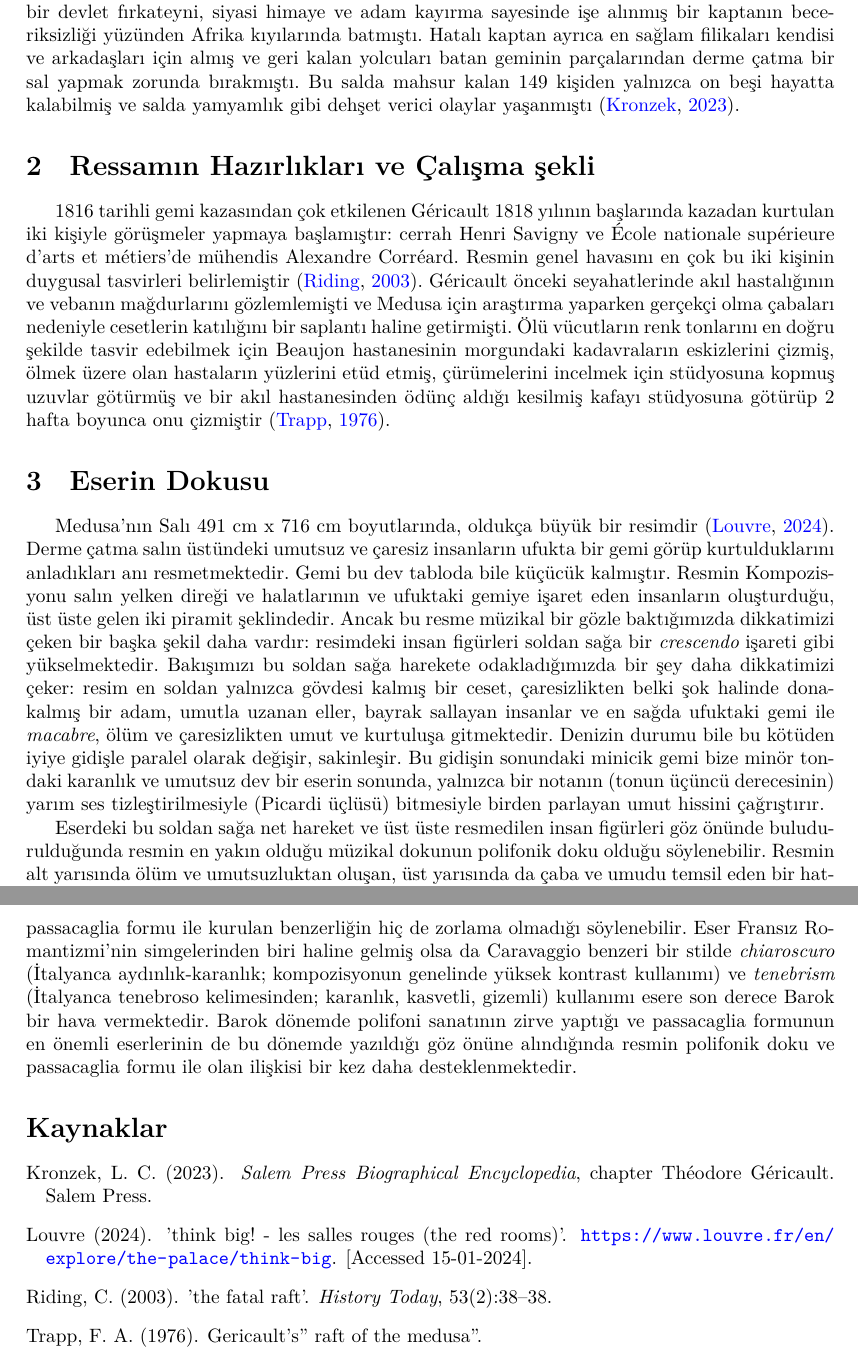
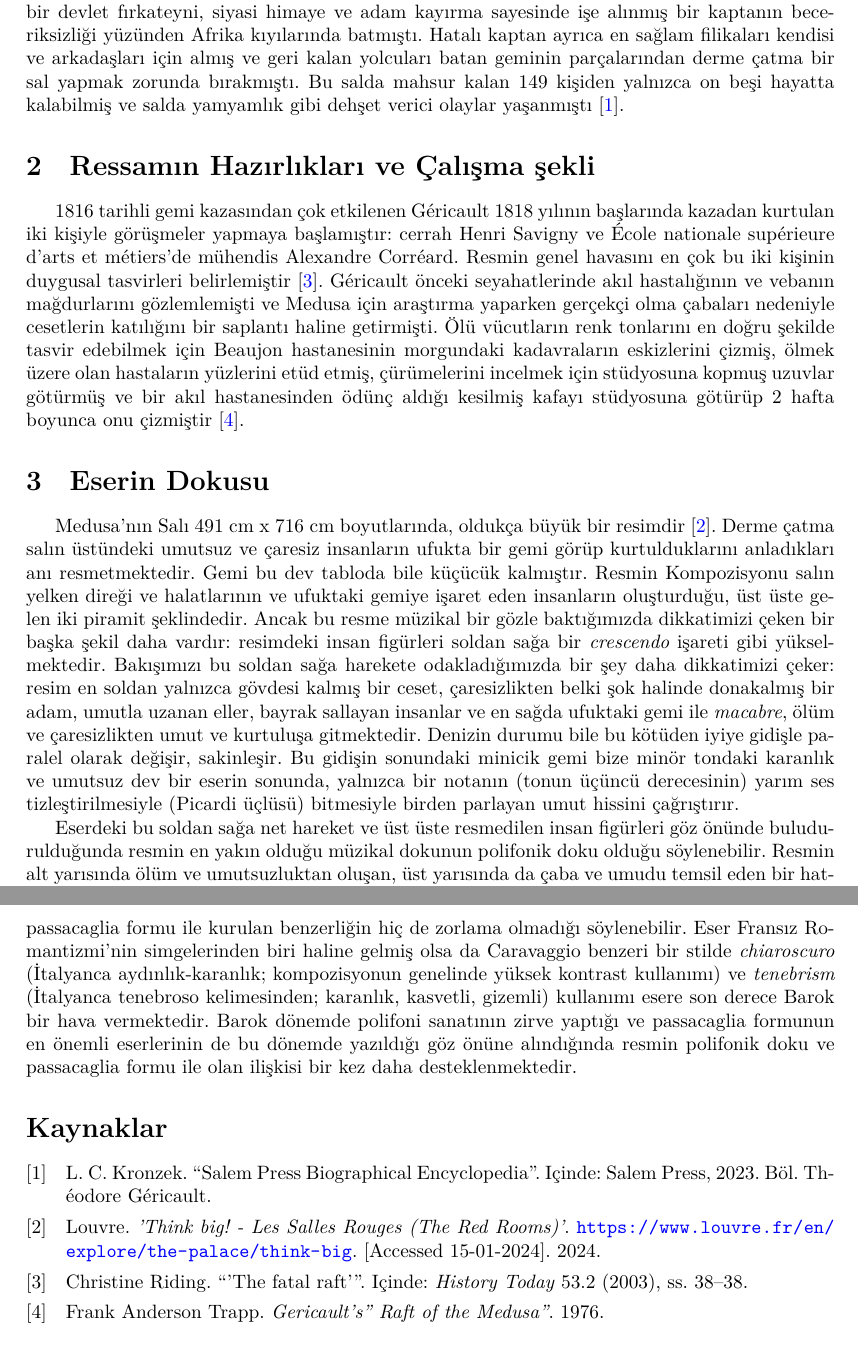
Before and after one commit to kureta/terminoloji-2023-fall-final, a LaTeX document (report.tex): two parts of pages 2 and 3 of 3, joined at a grey line, cut so that both start at the same text. Compiled offline with XeLaTeX.

Commit message:
using biber and makefile

```diff
--- a/report.tex
+++ b/report.tex
@@ -13,7 +13,8 @@
 % for including images
 \usepackage{graphicx}
 % Specify bibliography package
-\usepackage{natbib}
+\usepackage[backend=biber,style=numeric]{biblatex}
+\addbibresource{references.bib}
 
 % === METADATA ===
 % Specify title, author and date
@@ -46,16 +47,16 @@ Daha sonra Carle Vernet ve Pierre-Narcisse Guérin ile çalışmaya devam etmiş
 Bu resim o dönemde meydana gelen tartışmalı bir olayı konu almıştır.
 Medusa isimli bir devlet fırkateyni, siyasi himaye ve adam kayırma sayesinde işe alınmış bir kaptanın beceriksizliği yüzünden Afrika kıyılarında batmıştı.
 Hatalı kaptan ayrıca en sağlam filikaları kendisi ve arkadaşları için almış ve geri kalan yolcuları batan geminin parçalarından derme çatma bir sal yapmak zorunda bırakmıştı.
-Bu salda mahsur kalan 149 kişiden yalnızca on beşi hayatta kalabilmiş ve salda yamyamlık gibi dehşet verici olaylar yaşanmıştı \citep{kronzek2023}.
+Bu salda mahsur kalan 149 kişiden yalnızca on beşi hayatta kalabilmiş ve salda yamyamlık gibi dehşet verici olaylar yaşanmıştı \cite{kronzek2023}.
 
 \section{Ressamın Hazırlıkları ve Çalışma şekli}
 1816 tarihli gemi kazasından çok etkilenen Géricault 1818 yılının başlarında kazadan kurtulan iki kişiyle görüşmeler yapmaya başlamıştır: cerrah Henri Savigny ve École nationale supérieure d'arts et métiers'de mühendis Alexandre Corréard.
-Resmin genel havasını en çok bu iki kişinin duygusal tasvirleri belirlemiştir \citep{riding2003}.
+Resmin genel havasını en çok bu iki kişinin duygusal tasvirleri belirlemiştir \cite{riding2003}.
 Géricault önceki seyahatlerinde akıl hastalığının ve vebanın mağdurlarını gözlemlemişti ve Medusa için araştırma yaparken gerçekçi olma çabaları nedeniyle cesetlerin katılığını bir saplantı haline getirmişti.
-Ölü vücutların renk tonlarını en doğru şekilde tasvir edebilmek için Beaujon hastanesinin morgundaki kadavraların eskizlerini çizmiş, ölmek üzere olan hastaların yüzlerini etüd etmiş, çürümelerini incelmek için stüdyosuna kopmuş uzuvlar götürmüş ve bir akıl hastanesinden ödünç aldığı kesilmiş kafayı stüdyosuna götürüp 2 hafta boyunca onu çizmiştir \citep{trapp1976}.
+Ölü vücutların renk tonlarını en doğru şekilde tasvir edebilmek için Beaujon hastanesinin morgundaki kadavraların eskizlerini çizmiş, ölmek üzere olan hastaların yüzlerini etüd etmiş, çürümelerini incelmek için stüdyosuna kopmuş uzuvlar götürmüş ve bir akıl hastanesinden ödünç aldığı kesilmiş kafayı stüdyosuna götürüp 2 hafta boyunca onu çizmiştir \cite{trapp1976}.
 
 \section{Eserin Dokusu}
-Medusa'nın Salı 491 cm x 716 cm boyutlarında, oldukça büyük bir resimdir \citep{louvre2024}.
+Medusa'nın Salı 491 cm x 716 cm boyutlarında, oldukça büyük bir resimdir \cite{louvre2024}.
 Derme çatma salın üstündeki umutsuz ve çaresiz insanların ufukta bir gemi görüp kurtulduklarını anladıkları anı resmetmektedir.
 Gemi bu dev tabloda bile küçücük kalmıştır.
 Resmin Kompozisyonu salın yelken direği ve halatlarının ve ufuktaki gemiye işaret eden insanların oluşturduğu, üst üste gelen iki piramit şeklindedir.
@@ -73,7 +74,5 @@ Eser Fransız Romantizmi'nin simgelerinden biri haline gelmiş olsa da Caravaggi
 Barok dönemde polifoni sanatının zirve yaptığı ve passacaglia formunun en önemli eserlerinin de bu dönemde yazıldığı göz önüne alındığında resmin polifonik doku ve passacaglia formu ile olan ilişkisi bir kez daha desteklenmektedir.
 
 % generates bibliography using references.bib file and apalike style
-\bibliographystyle{apalike}
-\bibliography{references}
-
+\printbibliography
 \end{document}
```
Also changed, not shown: Makefile (added), report.tex (2 more changed lines).
